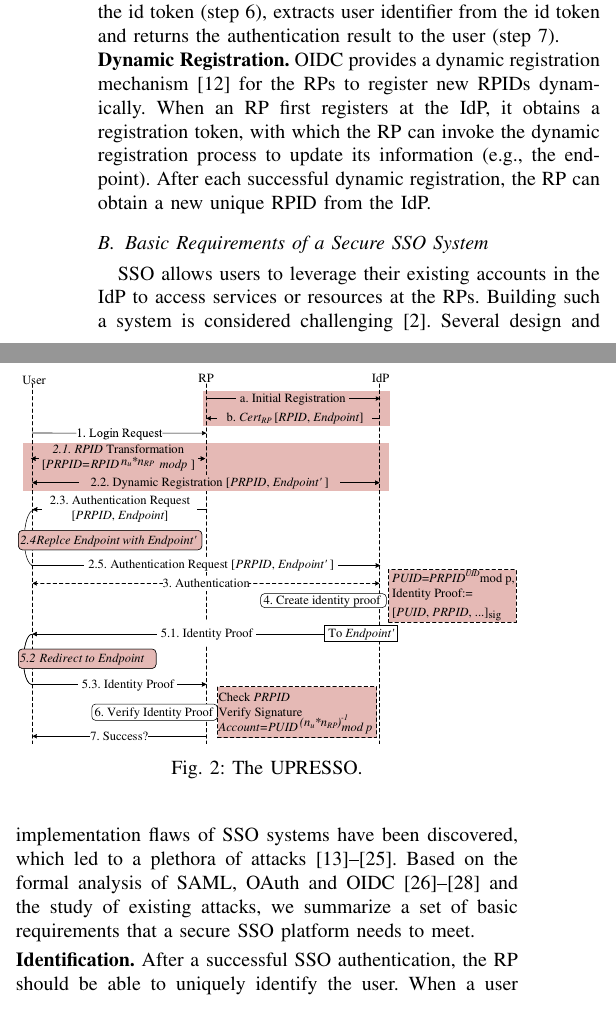
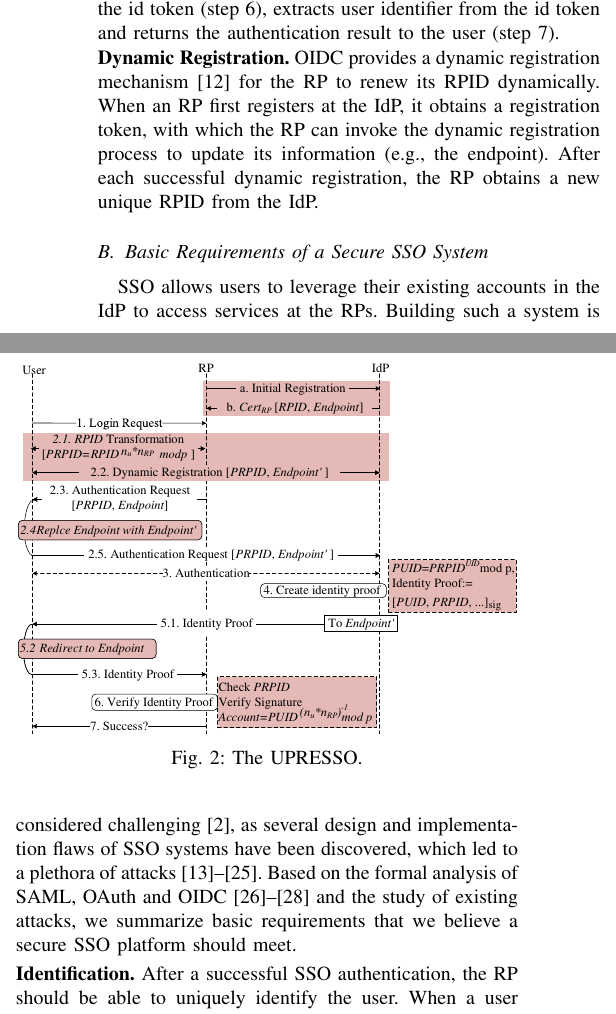
Before and after one commit to cqguo/OIDC-latex, a LaTeX paper (OIDC.tex, which reads chap/background.tex): two parts of the columns of page 3 of 15, joined at a grey line, cut so that both start at the same text. Compiled offline with pdfLaTeX; a missing font is replaced by an installed copy or a similar font; a LaTeX package or settings file that is missing is left out.

Commit message:
Update background.tex

```diff
--- a/chap/background.tex
+++ b/chap/background.tex
@@ -121,17 +121,17 @@ The implicit flow of OIDC achieves the binding between the identity proof and th
   \label{fig:UPRESSO}
 \end{figure}
 
-\noindent\textbf{Dynamic Registration.} OIDC provides a dynamic registration mechanism~\cite{DynamicRegistration} for the RPs to register new RPIDs dynamically. % shown in Figure~\ref{fig:OpenID}.
+\noindent\textbf{Dynamic Registration.} OIDC provides a dynamic registration mechanism~\cite{DynamicRegistration} for the RP to renew its RPID dynamically. % shown in Figure~\ref{fig:OpenID}.
 When an RP first registers at the IdP, it obtains a registration token, with which the  RP can invoke the dynamic registration process to
 %After a successful initial registration, RP obtains a registration token from the IdP, and
 update its information (e.g., the endpoint). % by a dynamic registration process with the  registration token. %which enables the RP to integrate the service provided by IdP,
-After each successful dynamic registration, the RP can obtain a new unique RPID from the IdP.
+After each successful dynamic registration, the RP obtains a new unique RPID from the IdP.
 
 
 \subsection{Basic Requirements of a Secure SSO System}
 \label{subsec:basicrequirements}
 
-SSO allows users to leverage their existing accounts in the IdP to access services or resources at the RPs. Building such a system is considered challenging~\cite{SPRESSO}. Several design and implementation flaws of SSO systems have been discovered, which led to a plethora of attacks~\cite{SomorovskyMSKJ12,WangCW12,ArmandoCCCPS13,ZhouE14,WangZLLYLG15,WangZLG16,YangLLZH16,MainkaMS16,MohsenS16,MainkaMSW17,YangLCZ18,YangLS17,ShiWL19}. Based on the formal analysis of SAML, OAuth and OIDC~\cite{ArmandoCCCT08,FettKS16, FettKS17} and the study of existing attacks, we summarize a set of basic requirements that a secure SSO platform needs to meet.
+SSO allows users to leverage their existing accounts in the IdP to access services at the RPs. Building such a system is considered challenging~\cite{SPRESSO}, as several design and implementation flaws of SSO systems have been discovered, which led to a plethora of attacks~\cite{SomorovskyMSKJ12,WangCW12,ArmandoCCCPS13,ZhouE14,WangZLLYLG15,WangZLG16,YangLLZH16,MainkaMS16,MohsenS16,MainkaMSW17,YangLCZ18,YangLS17,ShiWL19}. Based on the formal analysis of SAML, OAuth and OIDC~\cite{ArmandoCCCT08,FettKS16, FettKS17} and the study of existing attacks, we summarize basic requirements that we believe a secure SSO platform should meet.
 
 \vspace{1mm}\noindent\textbf{Identification.} %Identification is the main feature of SSO system, which enables the RP to identify the user.
 After a successful SSO authentication, the RP should be able to uniquely identify the user. When a user logs in to a same RP multiple times, the RP should be able to associate these logins to provide a continuous and personalized service to that user. This is an essential requirement for any authentication mechanism. In SSO, this indicates that a same unique user identifier should be derived from multiple identity proofs of the user by the RP. In OIDC, for example, a user obtains different PPIDs from the IdP, each for a different RP.
```
